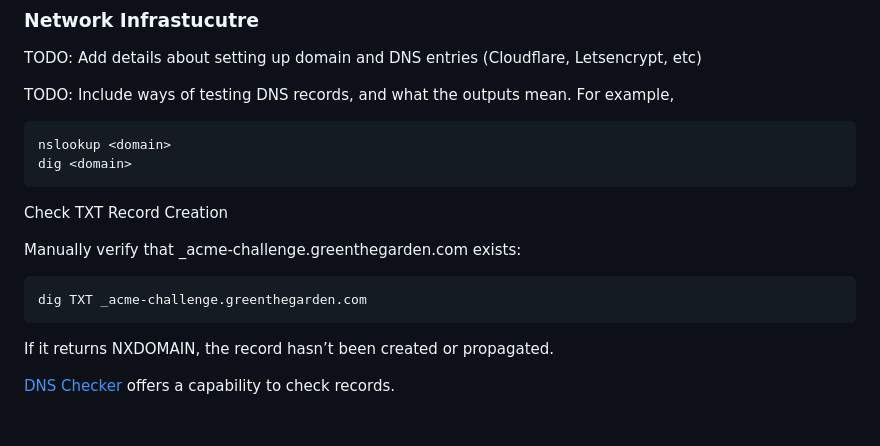
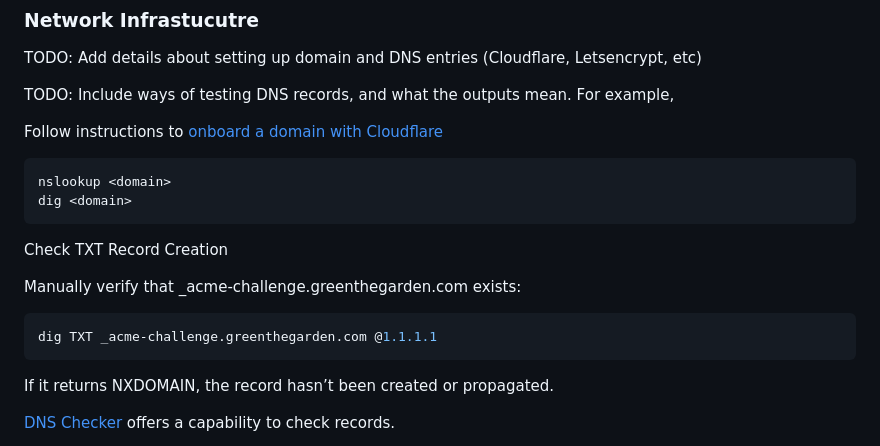
Before and after one commit to greenthegarden/homelab, a Markdown page: README.md, the part around the change. GitHub-like rendering; blank space fills up the shorter version.

Commit message:
docs: add dns registrar configs

````diff
--- a/README.md
+++ b/README.md
@@ -250,6 +250,8 @@ TODO: Add details about setting up domain and DNS entries (Cloudflare, Letsencry
 
 TODO: Include ways of testing DNS records, and what the outputs mean. For example,
 
+Follow instructions to [onboard a domain with Cloudflare](https://developers.cloudflare.com/fundamentals/manage-domains/add-site/)
+
 ```bash
 nslookup <domain>
 dig <domain>
@@ -260,7 +262,7 @@ Check TXT Record Creation
 Manually verify that _acme-challenge.greenthegarden.com exists:
 
 ```bash
-dig TXT _acme-challenge.greenthegarden.com
+dig TXT _acme-challenge.greenthegarden.com @1.1.1.1
 ```
 
 If it returns NXDOMAIN, the record hasn’t been created or propagated.
````
Also changed, not shown: docs/dns-registrar_cloudflare-nameservers.png (added), docs/dns-registrar_default-nameservers.png (added).
